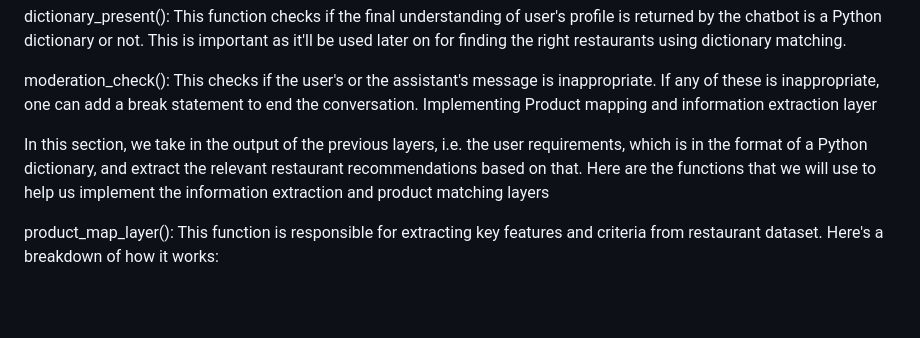
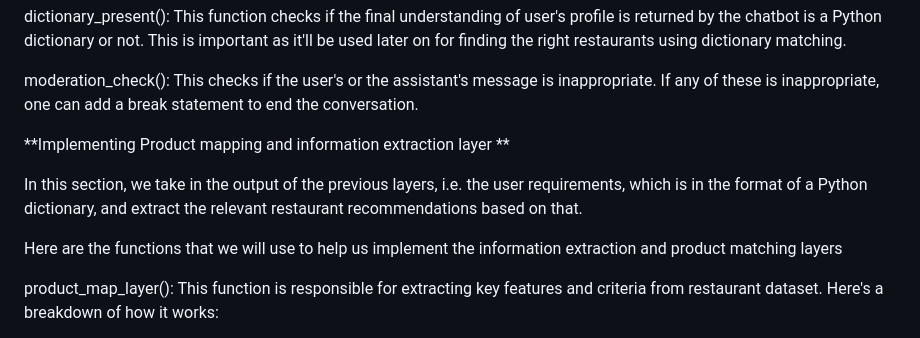
Before and after one commit to supriyaKU23/restaurant_recommender_project, a Markdown page: README.md, the part around the change. GitHub-like rendering; blank space fills up the shorter version.

```diff
--- a/README.md
+++ b/README.md
@@ -62,9 +62,12 @@ Price Preference
 dictionary_present(): This function checks if the final understanding of user's profile is returned by the chatbot is a Python dictionary or not. This is important as it'll be used later on for finding the right restaurants using dictionary matching.
 
 moderation_check(): This checks if the user's or the assistant's message is inappropriate. If any of these is inappropriate, one can add a break statement to end the conversation.
-Implementing Product mapping and information extraction layer
 
-In this section, we take in the output of the previous layers, i.e. the user requirements, which is in the format of a Python dictionary, and extract the relevant restaurant recommendations based on that. Here are the functions that we will use to help us implement the information extraction and product matching layers
+**Implementing Product mapping and information extraction layer **
+
+In this section, we take in the output of the previous layers, i.e. the user requirements, which is in the format of a Python dictionary, and extract the relevant restaurant recommendations based on that.
+
+Here are the functions that we will use to help us implement the information extraction and product matching layers
 
 product_map_layer(): This function is responsible for extracting key features and criteria from restaurant dataset. Here's a breakdown of how it works:
 
```
